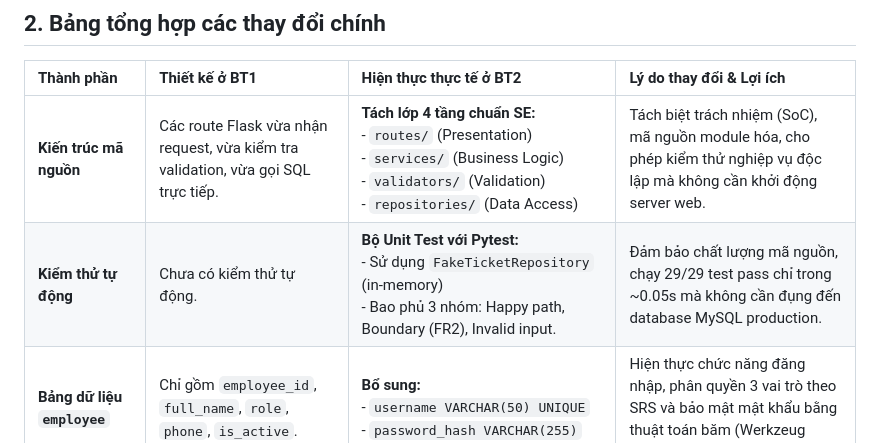
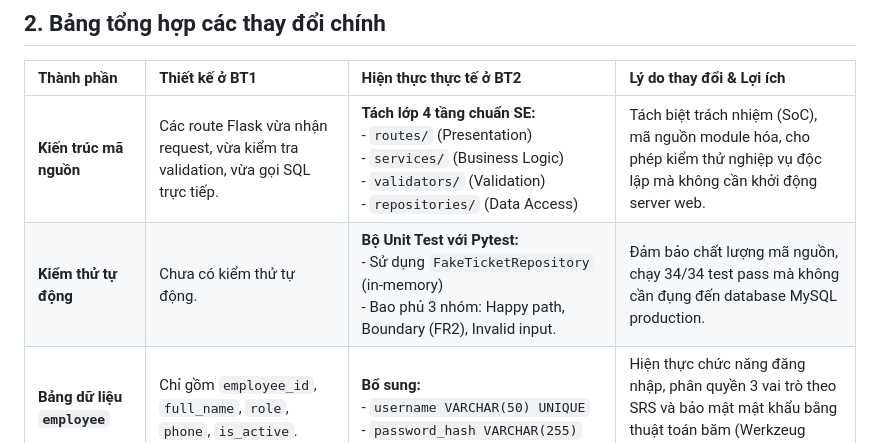
Before and after one commit to vuthelong123/CDTN01, a Markdown page: BT2/docs/thay-doi-thiet-ke.md, the part around the change. Rendered like a GitHub page.

Commit message:
Revise design document for testing and state flow updates
Updated the testing section to reflect 34 passing tests, improved data model for employee, and enhanced state flow and UI.

```diff
--- a/BT2/docs/thay-doi-thiet-ke.md
+++ b/BT2/docs/thay-doi-thiet-ke.md
@@ -15,7 +15,7 @@ Trong Bài tập 1 (BT1), hệ thống đã xây dựng tài liệu đặc tả
 | Thành phần | Thiết kế ở BT1 | Hiện thực thực tế ở BT2 | Lý do thay đổi & Lợi ích |
 | :--- | :--- | :--- | :--- |
 | **Kiến trúc mã nguồn** | Các route Flask vừa nhận request, vừa kiểm tra validation, vừa gọi SQL trực tiếp. | **Tách lớp 4 tầng chuẩn SE:**<br>- `routes/` (Presentation)<br>- `services/` (Business Logic)<br>- `validators/` (Validation)<br>- `repositories/` (Data Access) | Tách biệt trách nhiệm (SoC), mã nguồn module hóa, cho phép kiểm thử nghiệp vụ độc lập mà không cần khởi động server web. |
-| **Kiểm thử tự động** | Chưa có kiểm thử tự động. | **Bộ Unit Test với Pytest:**<br>- Sử dụng `FakeTicketRepository` (in-memory)<br>- Bao phủ 3 nhóm: Happy path, Boundary (FR2), Invalid input. | Đảm bảo chất lượng mã nguồn, chạy 29/29 test pass chỉ trong ~0.05s mà không cần đụng đến database MySQL production. |
+| **Kiểm thử tự động** | Chưa có kiểm thử tự động. | **Bộ Unit Test với Pytest:**<br>- Sử dụng `FakeTicketRepository` (in-memory)<br>- Bao phủ 3 nhóm: Happy path, Boundary (FR2), Invalid input. | Đảm bảo chất lượng mã nguồn, chạy 34/34 test pass mà không cần đụng đến database MySQL production. |
 | **Bảng dữ liệu `employee`** | Chỉ gồm `employee_id`, `full_name`, `role`, `phone`, `is_active`. | **Bổ sung:**<br>- `username VARCHAR(50) UNIQUE`<br>- `password_hash VARCHAR(255)` | Hiện thực chức năng đăng nhập, phân quyền 3 vai trò theo SRS và bảo mật mật khẩu bằng thuật toán băm (Werkzeug hash). |
 | **Luồng trạng thái KTV (QT-06)** | Cho phép chọn giữa các trạng thái kế tiếp trong danh sách. | **Khóa chặt tiến trình tuyến tính:**<br>`Đã phân công` → `Đang xử lý` → `Chờ linh kiện` → `Hoàn tất`. | Ngăn chặn kỹ thuật viên nhảy cóc trạng thái hoặc thao tác sai quy trình xử lý kỹ thuật. |
 | **Giao diện hiển thị trạng thái** | Sử dụng badge trạng thái đơn lẻ. | **Thanh tiến trình (Stepper) 6 bước trực quan:**<br>`Mới` → `Đã phân công` → `Đang xử lý` → `Chờ linh kiện` → `Hoàn tất` → `Đã đóng`. | Giúp cả 3 vai trò (Tiếp nhận, Quản trị, Kỹ thuật) quan sát trực quan vị trí hiện tại của phiếu trong vòng đời SLA. |
```
